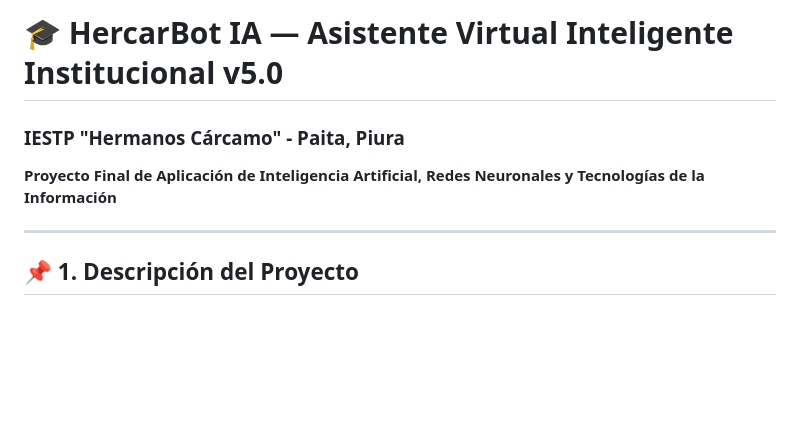
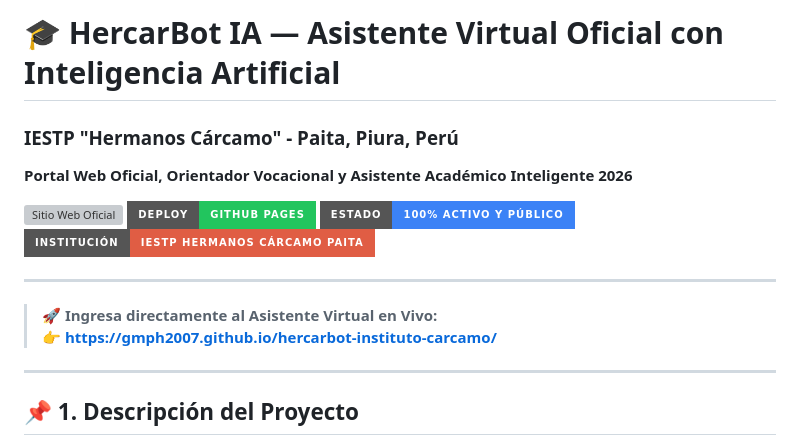
Before and after one commit to GMPH2007/hercarbot-instituto-carcamo, a Markdown page: README.md, the part around the change. Drawn GitHub-style; badges without logos; blank space fills up the shorter version; grey boxes are pictures that could not be loaded.

Commit message:
Actualización oficial HercarBot: SEO H1, sitemap, favicons, seguridad SQL y Search Console 2026

```diff
--- a/README.md
+++ b/README.md
@@ -1,6 +1,16 @@
-# 🎓 HercarBot IA — Asistente Virtual Inteligente Institucional v5.0
-### IESTP "Hermanos Cárcamo" - Paita, Piura
-**Proyecto Final de Aplicación de Inteligencia Artificial, Redes Neuronales y Tecnologías de la Información**
+# 🎓 HercarBot IA — Asistente Virtual Oficial con Inteligencia Artificial
+### IESTP "Hermanos Cárcamo" - Paita, Piura, Perú
+**Portal Web Oficial, Orientador Vocacional y Asistente Académico Inteligente 2026**
+
+[![Sitio Web Oficial](https://img.shields.io/badge/🌐_Sitio_Web_Oficial-gmph2007.github.io%2Fhercarbot--instituto--carcamo-0f3380?style=for-the-badge&logo=google-chrome&logoColor=white)](https://gmph2007.github.io/hercarbot-instituto-carcamo/)
+[![GitHub Pages](https://img.shields.io/badge/Deploy-GitHub_Pages-22c55e?style=for-the-badge&logo=github&logoColor=white)](https://gmph2007.github.io/hercarbot-instituto-carcamo/)
+[![Estado](https://img.shields.io/badge/Estado-100%25_Activo_y_Público-3b82f6?style=for-the-badge)](https://gmph2007.github.io/hercarbot-instituto-carcamo/)
+[![MINEDU Perú](https://img.shields.io/badge/Institución-IESTP_Hermanos_Cárcamo_Paita-red?style=for-the-badge)](https://ieshercar.edu.pe)
+
+---
+
+> 🚀 **Ingresa directamente al Asistente Virtual en Vivo:**
+> 👉 **[https://gmph2007.github.io/hercarbot-instituto-carcamo/](https://gmph2007.github.io/hercarbot-instituto-carcamo/)**
 
 ---
 
```
